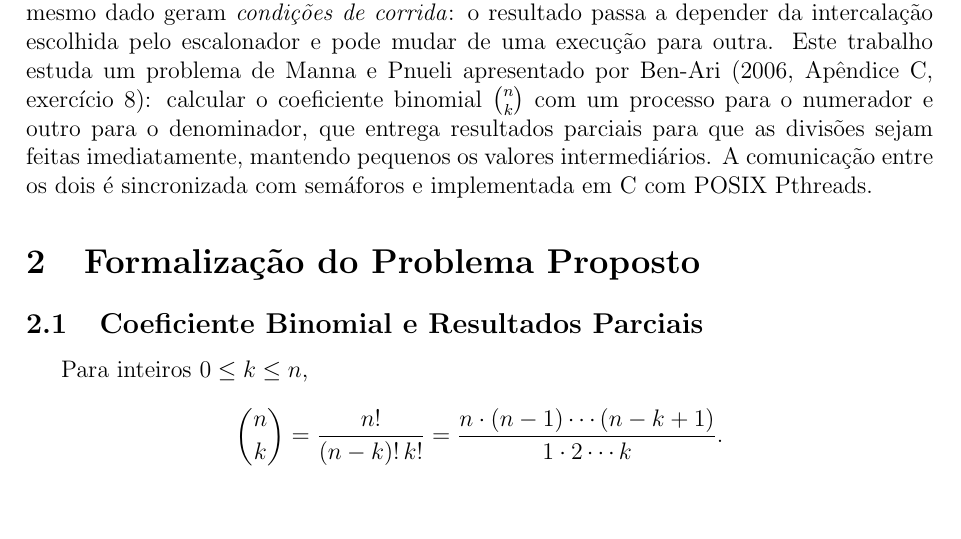
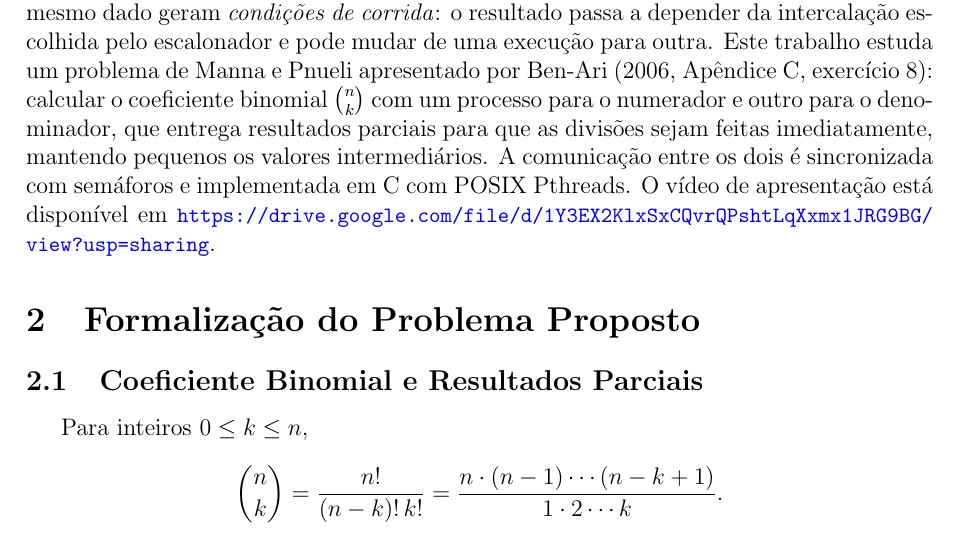
Before and after one commit to evelynsoares/trabalho1-pc, a LaTeX document (relatorio_t1_pc.tex): part of page 2 of 5, cut so that both start at the same text, the shorter picture padded with empty space. Compiled offline with pdfLaTeX.

Commit message:
Add hyperref package for clickable links and update document content

```diff
--- a/relatorio_t1_pc.tex
+++ b/relatorio_t1_pc.tex
@@ -50,6 +50,10 @@
              {Ã}{{\~A}}1 {Õ}{{\~O}}1 {Ç}{{\c C}}1
 }
 
+% Links clicáveis no PDF (o link do vídeo na capa fica azul;
+% as referências internas, como "Tabela 1", continuam pretas).
+\usepackage[colorlinks=true, linkcolor=black, urlcolor=blue]{hyperref}
+
 \begin{document}
 
 \begin{titlepage}
@@ -93,7 +97,8 @@ coeficiente binomial $\binom{n}{k}$ com um processo para o numerador e outro
 para o denominador, que entrega resultados parciais para que as divisões
 sejam feitas imediatamente, mantendo pequenos os valores intermediários. A
 comunicação entre os dois é sincronizada com semáforos e implementada em C
-com POSIX Pthreads.
+com POSIX Pthreads. O vídeo de apresentação está disponível em
+{\small\url{https://drive.google.com/file/d/1Y3EX2KlxSxCQvrQPshtLqXxmx1JRG9BG/view?usp=sharing}}.
 
 
 %======================================================================
```
Also changed, not shown: relatorio_t1_pc.pdf, 4 other files.
